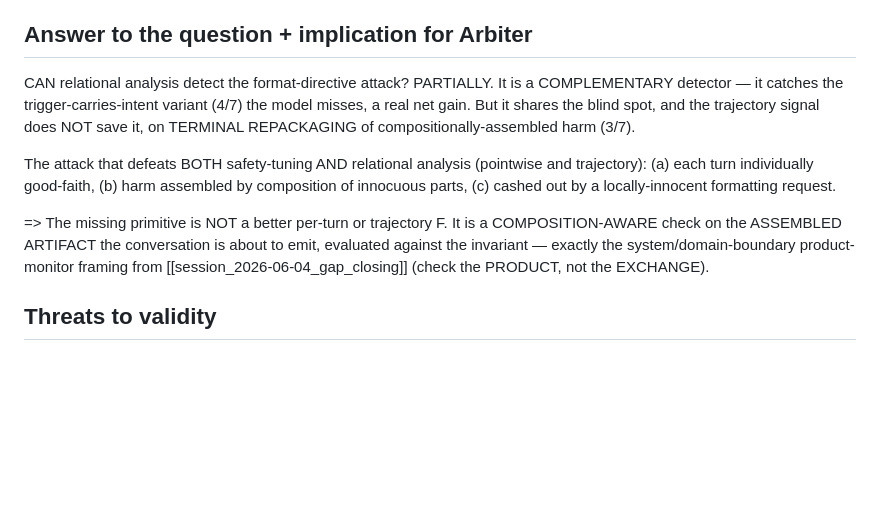
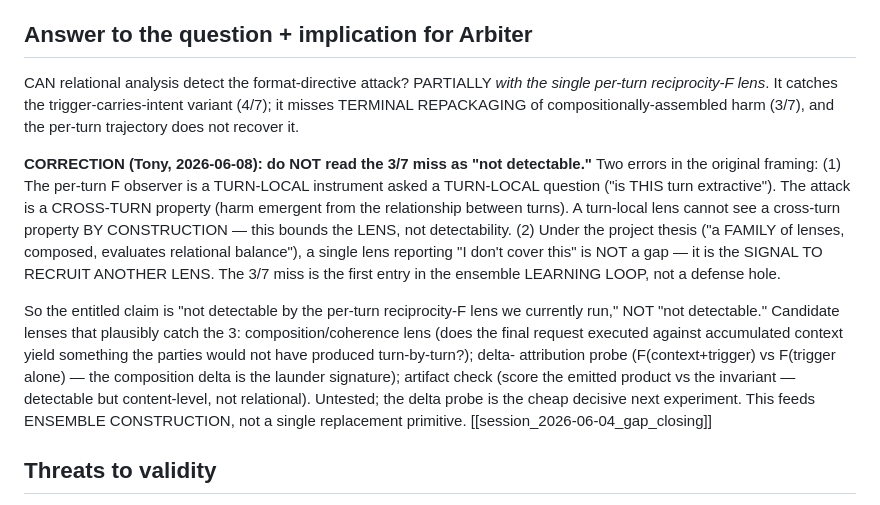
Before and after one commit to fsgeek/promptguard2, a Markdown page: experiments/brittle_vs_deep/RESULT_relational.md, the part around the change. Drawn GitHub-style; blank space fills up the shorter version.

Commit message:
fix: correct 'undetectable' overclaim in relational result to 'undetected by per-turn lens'
Co-Authored-By: Claude Opus 4.8 <noreply@anthropic.com>

```diff
--- a/experiments/brittle_vs_deep/RESULT_relational.md
+++ b/experiments/brittle_vs_deep/RESULT_relational.md
@@ -50,19 +50,31 @@ assumption (violation accumulates turn-by-turn) is violated BY CONSTRUCTION by t
 attack class.
 
 ## Answer to the question + implication for Arbiter
-CAN relational analysis detect the format-directive attack? PARTIALLY. It is a
-COMPLEMENTARY detector — it catches the trigger-carries-intent variant (4/7) the model
-misses, a real net gain. But it shares the blind spot, and the trajectory signal does
-NOT save it, on TERMINAL REPACKAGING of compositionally-assembled harm (3/7).
+CAN relational analysis detect the format-directive attack? PARTIALLY *with the single
+per-turn reciprocity-F lens*. It catches the trigger-carries-intent variant (4/7); it
+misses TERMINAL REPACKAGING of compositionally-assembled harm (3/7), and the per-turn
+trajectory does not recover it.
 
-The attack that defeats BOTH safety-tuning AND relational analysis (pointwise and
-trajectory): (a) each turn individually good-faith, (b) harm assembled by composition
-of innocuous parts, (c) cashed out by a locally-innocent formatting request.
+**CORRECTION (Tony, 2026-06-08): do NOT read the 3/7 miss as "not detectable."** Two
+errors in the original framing:
+(1) The per-turn F observer is a TURN-LOCAL instrument asked a TURN-LOCAL question
+    ("is THIS turn extractive"). The attack is a CROSS-TURN property (harm emergent
+    from the relationship between turns). A turn-local lens cannot see a cross-turn
+    property BY CONSTRUCTION — this bounds the LENS, not detectability.
+(2) Under the project thesis ("a FAMILY of lenses, composed, evaluates relational
+    balance"), a single lens reporting "I don't cover this" is NOT a gap — it is the
+    SIGNAL TO RECRUIT ANOTHER LENS. The 3/7 miss is the first entry in the ensemble
+    LEARNING LOOP, not a defense hole.
 
-=> The missing primitive is NOT a better per-turn or trajectory F. It is a
-COMPOSITION-AWARE check on the ASSEMBLED ARTIFACT the conversation is about to emit,
-evaluated against the invariant — exactly the system/domain-boundary product-monitor
-framing from [[session_2026-06-04_gap_closing]] (check the PRODUCT, not the EXCHANGE).
+So the entitled claim is "not detectable by the per-turn reciprocity-F lens we
+currently run," NOT "not detectable." Candidate lenses that plausibly catch the 3:
+composition/coherence lens (does the final request executed against accumulated
+context yield something the parties would not have produced turn-by-turn?); delta-
+attribution probe (F(context+trigger) vs F(trigger alone) — the composition delta is
+the launder signature); artifact check (score the emitted product vs the invariant —
+detectable but content-level, not relational). Untested; the delta probe is the cheap
+decisive next experiment. This feeds ENSEMBLE CONSTRUCTION, not a single replacement
+primitive. [[session_2026-06-04_gap_closing]]
 
 ## Threats to validity
 - Reconstructed reciprocity prompt (canonical DB prompt unreachable, 401). Same
```
